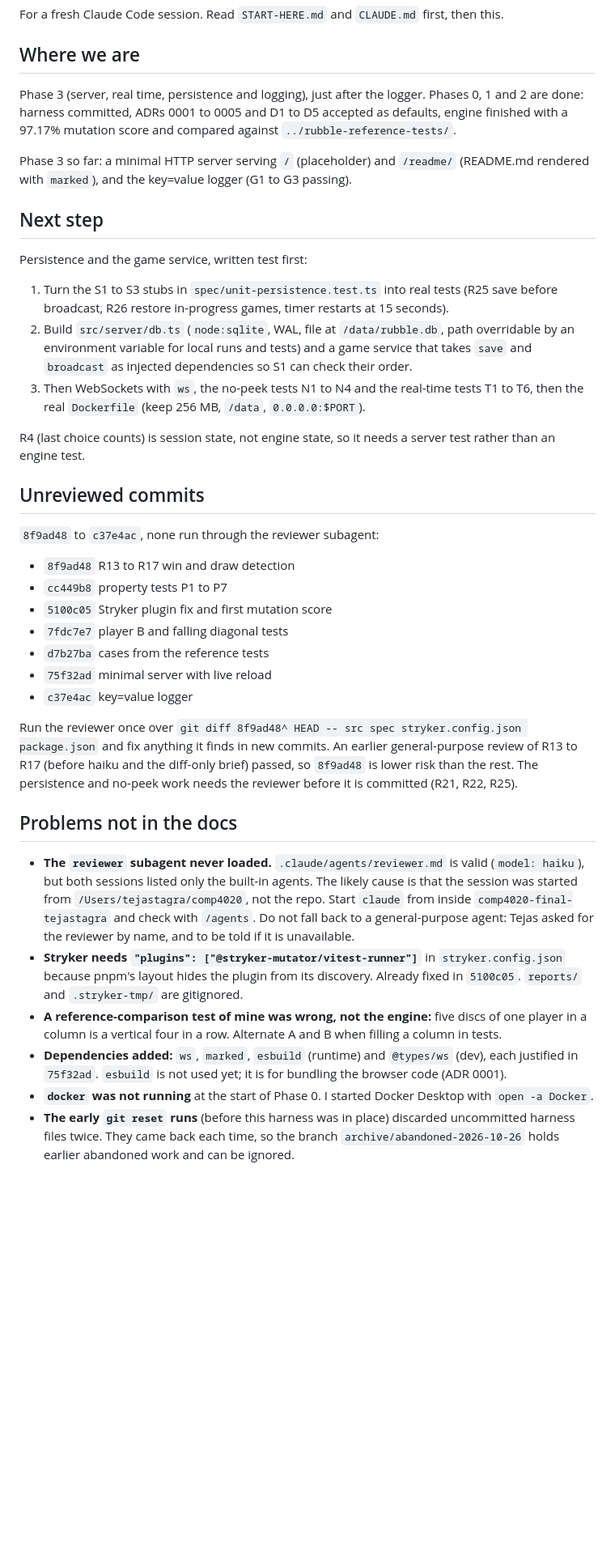
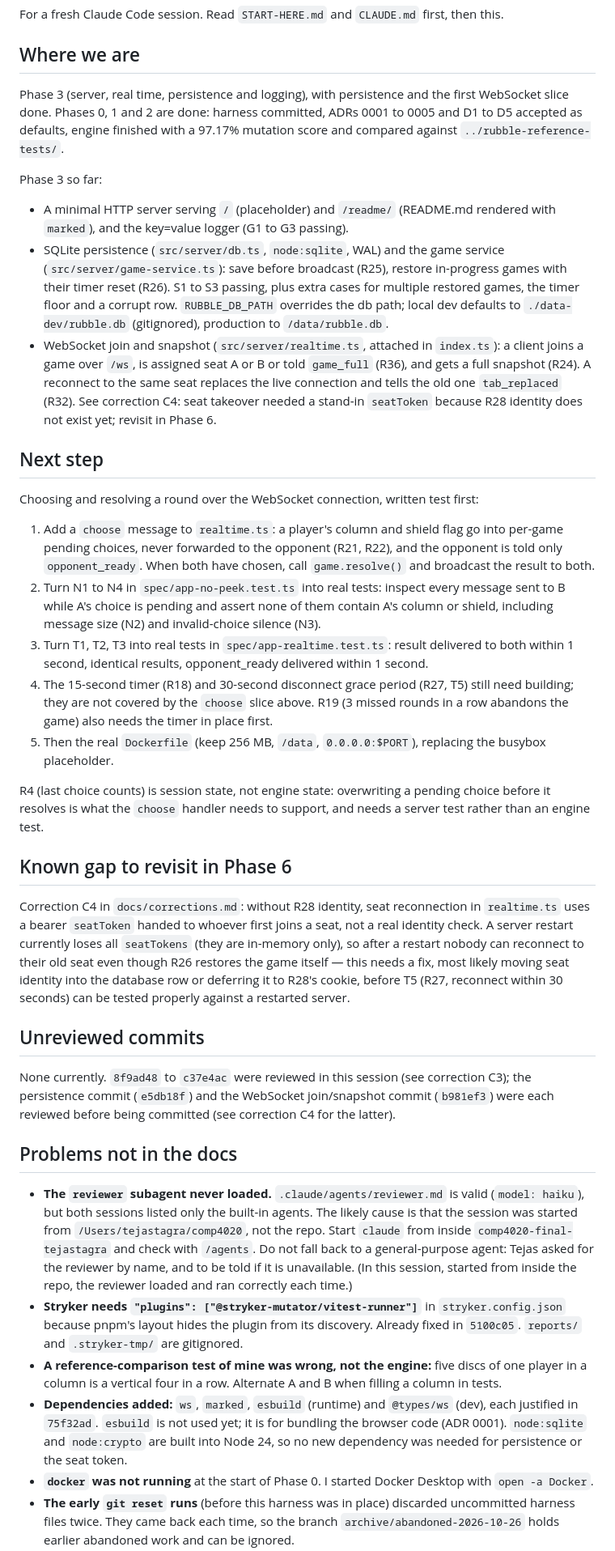
Before and after one commit to comp4020-agentic-coding-studio/comp4020-final-tejastagra, a Markdown page: docs/handover.md, the part around one of its changes. Shown at 81% size. Rendered like a GitHub page; blank space fills up the shorter version.

Commit message:
Update the handover note for persistence and the WebSocket join slice
Why: a fresh session needs an accurate record of where Phase 3 stands
and what to do next, now that persistence and the first realtime slice
have landed since the note was last written.
What: docs/handover.md now describes the game service, db.ts, and
realtime.ts, names the next step (choose and resolve over WebSockets,
then N1 to N4 and T1 to T3), flags the seat-token gap from correction
C4 as something to revisit in Phase 6, notes the duplicate pnpm dev
process problem found and fixed this session, and updates the
corrections and unreviewed-commits lists.
Harness: none (handover notes are not part of the enforced harness).
Prompt: none (manual change by Claude, continuing the handover note's
own convention of being kept current for the next session).

Co-Authored-By: Claude Sonnet 5 <noreply@anthropic.com>

```diff
--- a/docs/handover.md
+++ b/docs/handover.md
@@ -4,39 +4,38 @@ For a fresh Claude Code session. Read `START-HERE.md` and `CLAUDE.md` first, the
 
 ## Where we are
 
-Phase 3 (server, real time, persistence and logging), just after the logger. Phases 0, 1 and 2 are done: harness committed, ADRs 0001 to 0005 and D1 to D5 accepted as defaults, engine finished with a 97.17% mutation score and compared against `../rubble-reference-tests/`.
+Phase 3 (server, real time, persistence and logging), with persistence and the first WebSocket slice done. Phases 0, 1 and 2 are done: harness committed, ADRs 0001 to 0005 and D1 to D5 accepted as defaults, engine finished with a 97.17% mutation score and compared against `../rubble-reference-tests/`.
 
-Phase 3 so far: a minimal HTTP server serving `/` (placeholder) and `/readme/` (README.md rendered with `marked`), and the key=value logger (G1 to G3 passing).
+Phase 3 so far:
+- A minimal HTTP server serving `/` (placeholder) and `/readme/` (README.md rendered with `marked`), and the key=value logger (G1 to G3 passing).
+- SQLite persistence (`src/server/db.ts`, `node:sqlite`, WAL) and the game service (`src/server/game-service.ts`): save before broadcast (R25), restore in-progress games with their timer reset (R26). S1 to S3 passing, plus extra cases for multiple restored games, the timer floor and a corrupt row. `RUBBLE_DB_PATH` overrides the db path; local dev defaults to `./data-dev/rubble.db` (gitignored), production to `/data/rubble.db`.
+- WebSocket join and snapshot (`src/server/realtime.ts`, attached in `index.ts`): a client joins a game over `/ws`, is assigned seat A or B or told `game_full` (R36), and gets a full snapshot (R24). A reconnect to the same seat replaces the live connection and tells the old one `tab_replaced` (R32). See correction C4: seat takeover needed a stand-in `seatToken` because R28 identity does not exist yet; revisit in Phase 6.
 
 ## Next step
 
-Persistence and the game service, written test first:
+Choosing and resolving a round over the WebSocket connection, written test first:
 
-1. Turn the S1 to S3 stubs in `spec/unit-persistence.test.ts` into real tests (R25 save before broadcast, R26 restore in-progress games, timer restarts at 15 seconds).
-2. Build `src/server/db.ts` (`node:sqlite`, WAL, file at `/data/rubble.db`, path overridable by an environment variable for local runs and tests) and a game service that takes `save` and `broadcast` as injected dependencies so S1 can check their order.
-3. Then WebSockets with `ws`, the no-peek tests N1 to N4 and the real-time tests T1 to T6, then the real `Dockerfile` (keep 256 MB, `/data`, `0.0.0.0:$PORT`).
+1. Add a `choose` message to `realtime.ts`: a player's column and shield flag go into per-game pending choices, never forwarded to the opponent (R21, R22), and the opponent is told only `opponent_ready`. When both have chosen, call `game.resolve()` and broadcast the result to both.
+2. Turn N1 to N4 in `spec/app-no-peek.test.ts` into real tests: inspect every message sent to B while A's choice is pending and assert none of them contain A's column or shield, including message size (N2) and invalid-choice silence (N3).
+3. Turn T1, T2, T3 into real tests in `spec/app-realtime.test.ts`: result delivered to both within 1 second, identical results, opponent_ready delivered within 1 second.
+4. The 15-second timer (R18) and 30-second disconnect grace period (R27, T5) still need building; they are not covered by the `choose` slice above. R19 (3 missed rounds in a row abandons the game) also needs the timer in place first.
+5. Then the real `Dockerfile` (keep 256 MB, `/data`, `0.0.0.0:$PORT`), replacing the busybox placeholder.
 
-R4 (last choice counts) is session state, not engine state, so it needs a server test rather than an engine test.
+R4 (last choice counts) is session state, not engine state: overwriting a pending choice before it resolves is what the `choose` handler needs to support, and needs a server test rather than an engine test.
+
+## Known gap to revisit in Phase 6
+
+Correction C4 in `docs/corrections.md`: without R28 identity, seat reconnection in `realtime.ts` uses a bearer `seatToken` handed to whoever first joins a seat, not a real identity check. A server restart currently loses all `seatTokens` (they are in-memory only), so after a restart nobody can reconnect to their old seat even though R26 restores the game itself — this needs a fix, most likely moving seat identity into the database row or deferring it to R28's cookie, before T5 (R27, reconnect within 30 seconds) can be tested properly against a restarted server.
 
 ## Unreviewed commits
 
-`8f9ad48` to `c37e4ac`, none run through the reviewer subagent:
-
-- `8f9ad48` R13 to R17 win and draw detection
-- `cc449b8` property tests P1 to P7
-- `5100c05` Stryker plugin fix and first mutation score
-- `7fdc7e7` player B and falling diagonal tests
-- `d7b27ba` cases from the reference tests
-- `75f32ad` minimal server with live reload
-- `c37e4ac` key=value logger
-
-Run the reviewer once over `git diff 8f9ad48^ HEAD -- src spec stryker.config.json package.json` and fix anything it finds in new commits. An earlier general-purpose review of R13 to R17 (before haiku and the diff-only brief) passed, so `8f9ad48` is lower risk than the rest. The persistence and no-peek work needs the reviewer before it is committed (R21, R22, R25).
+None currently. `8f9ad48` to `c37e4ac` were reviewed in this session (see correction C3); the persistence commit (`e5db18f`) and the WebSocket join/snapshot commit (`b981ef3`) were each reviewed before being committed (see correction C4 for the latter).
 
 ## Problems not in the docs
 
-- **The `reviewer` subagent never loaded.** `.claude/agents/reviewer.md` is valid (`model: haiku`), but both sessions listed only the built-in agents. The likely cause is that the session was started from `/Users/tejastagra/comp4020`, not the repo. Start `claude` from inside `comp4020-final-tejastagra` and check with `/agents`. Do not fall back to a general-purpose agent: Tejas asked for the reviewer by name, and to be told if it is unavailable.
+- **The `reviewer` subagent never loaded.** `.claude/agents/reviewer.md` is valid (`model: haiku`), but both sessions listed only the built-in agents. The likely cause is that the session was started from `/Users/tejastagra/comp4020`, not the repo. Start `claude` from inside `comp4020-final-tejastagra` and check with `/agents`. Do not fall back to a general-purpose agent: Tejas asked for the reviewer by name, and to be told if it is unavailable. (In this session, started from inside the repo, the reviewer loaded and ran correctly each time.)
 - **Stryker needs `"plugins": ["@stryker-mutator/vitest-runner"]`** in `stryker.config.json` because pnpm's layout hides the plugin from its discovery. Already fixed in `5100c05`. `reports/` and `.stryker-tmp/` are gitignored.
 - **A reference-comparison test of mine was wrong, not the engine:** five discs of one player in a column is a vertical four in a row. Alternate A and B when filling a column in tests.
-- **Dependencies added:** `ws`, `marked`, `esbuild` (runtime) and `@types/ws` (dev), each justified in `75f32ad`. `esbuild` is not used yet; it is for bundling the browser code (ADR 0001).
+- **Dependencies added:** `ws`, `marked`, `esbuild` (runtime) and `@types/ws` (dev), each justified in `75f32ad`. `esbuild` is not used yet; it is for bundling the browser code (ADR 0001). `node:sqlite` and `node:crypto` are built into Node 24, so no new dependency was needed for persistence or the seat token.
 - **`docker` was not running** at the start of Phase 0. I started Docker Desktop with `open -a Docker`.
 - **The early `git reset` runs** (before this harness was in place) discarded uncommitted harness files twice. They came back each time, so the branch `archive/abandoned-2026-10-26` holds earlier abandoned work and can be ignored.
```
Also changed, not shown: other parts of docs/handover.md (+2 -1 lines), docs/process-log.md (+9 -1 lines).
